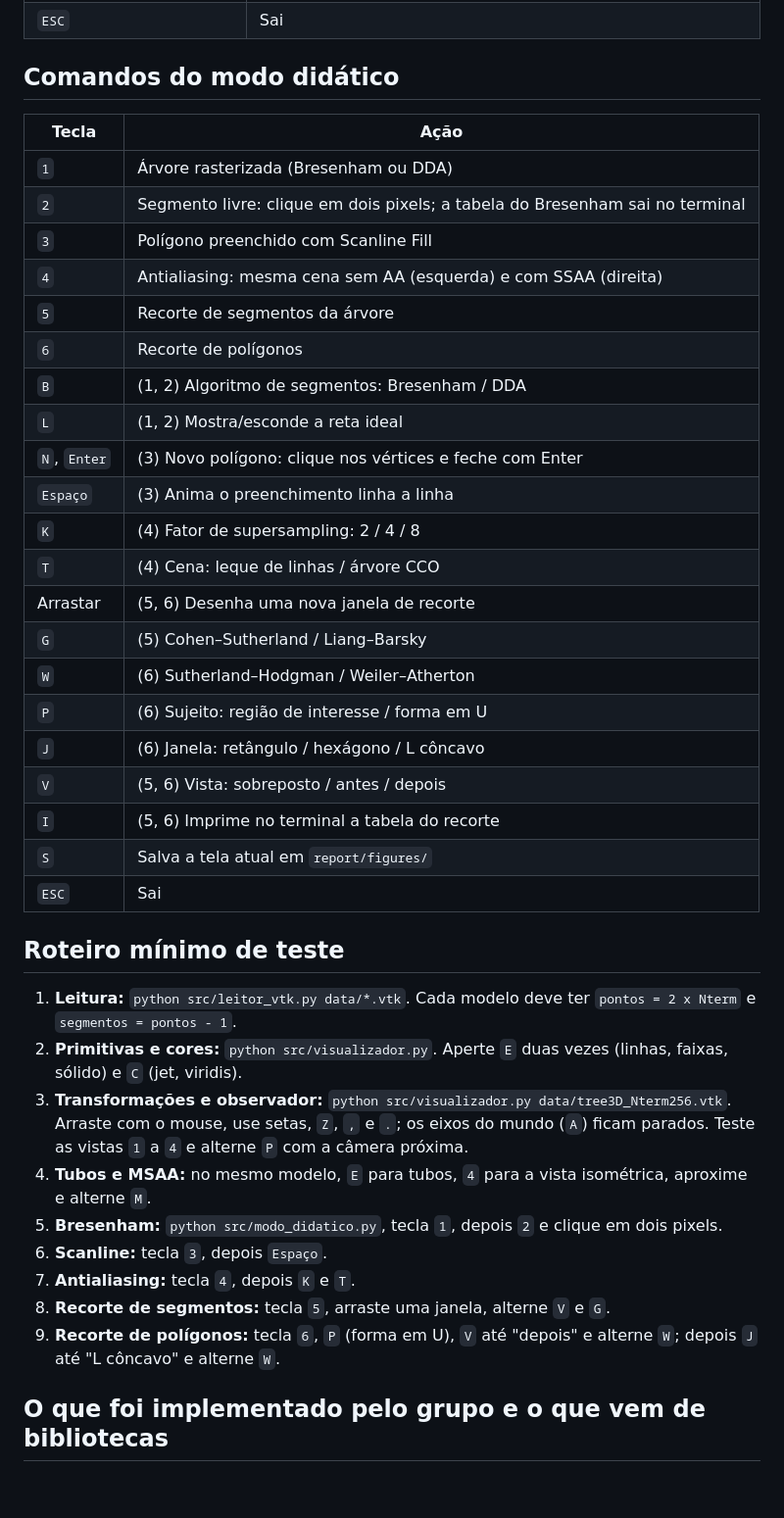
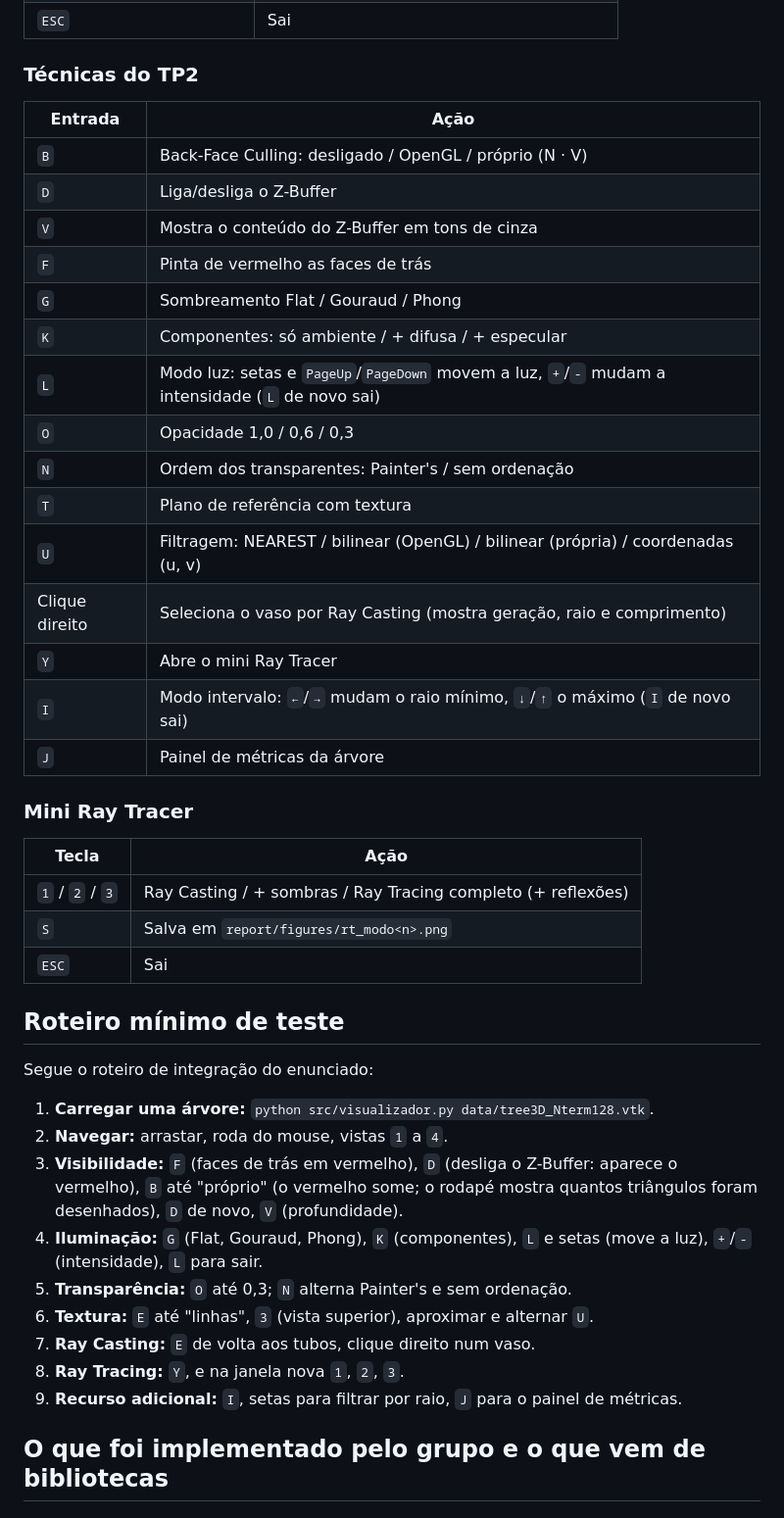
Before and after one commit to Brendagnasc/bcc327-tp1-cco, a Markdown page: README.md, the part around one of its changes. Shown at 98% size. Rendered like a GitHub page; blank space fills up the shorter version.

Commit message:
docs: README do TP2

```diff
--- a/README.md
+++ b/README.md
@@ -108,42 +93,46 @@ python src/gerar_figuras.py                  # 36 figuras em report/figures/
 | `ESC` | Sai |
 
-## Comandos do modo didático
+### Técnicas do TP2
+
+| Entrada | Ação |
+|---|---|
+| `B` | Back-Face Culling: desligado / OpenGL / próprio (N · V) |
+| `D` | Liga/desliga o Z-Buffer |
+| `V` | Mostra o conteúdo do Z-Buffer em tons de cinza |
+| `F` | Pinta de vermelho as faces de trás |
+| `G` | Sombreamento Flat / Gouraud / Phong |
+| `K` | Componentes: só ambiente / + difusa / + especular |
+| `L` | Modo luz: setas e `PageUp`/`PageDown` movem a luz, `+`/`-` mudam a intensidade (`L` de novo sai) |
+| `O` | Opacidade 1,0 / 0,6 / 0,3 |
+| `N` | Ordem dos transparentes: Painter's / sem ordenação |
+| `T` | Plano de referência com textura |
+| `U` | Filtragem: NEAREST / bilinear (OpenGL) / bilinear (própria) / coordenadas (u, v) |
+| Clique direito | Seleciona o vaso por Ray Casting (mostra geração, raio e comprimento) |
+| `Y` | Abre o mini Ray Tracer |
+| `I` | Modo intervalo: `←`/`→` mudam o raio mínimo, `↓`/`↑` o máximo (`I` de novo sai) |
+| `J` | Painel de métricas da árvore |
+
+### Mini Ray Tracer
 
 | Tecla | Ação |
 |---|---|
-| `1` | Árvore rasterizada (Bresenham ou DDA) |
-| `2` | Segmento livre: clique em dois pixels; a tabela do Bresenham sai no terminal |
-| `3` | Polígono preenchido com Scanline Fill |
-| `4` | Antialiasing: mesma cena sem AA (esquerda) e com SSAA (direita) |
-| `5` | Recorte de segmentos da árvore |
-| `6` | Recorte de polígonos |
-| `B` | (1, 2) Algoritmo de segmentos: Bresenham / DDA |
-| `L` | (1, 2) Mostra/esconde a reta ideal |
-| `N`, `Enter` | (3) Novo polígono: clique nos vértices e feche com Enter |
-| `Espaço` | (3) Anima o preenchimento linha a linha |
-| `K` | (4) Fator de supersampling: 2 / 4 / 8 |
-| `T` | (4) Cena: leque de linhas / árvore CCO |
-| Arrastar | (5, 6) Desenha uma nova janela de recorte |
-| `G` | (5) Cohen–Sutherland / Liang–Barsky |
-| `W` | (6) Sutherland–Hodgman / Weiler–Atherton |
-| `P` | (6) Sujeito: região de interesse / forma em U |
-| `J` | (6) Janela: retângulo / hexágono / L côncavo |
-| `V` | (5, 6) Vista: sobreposto / antes / depois |
-| `I` | (5, 6) Imprime no terminal a tabela do recorte |
-| `S` | Salva a tela atual em `report/figures/` |
+| `1` / `2` / `3` | Ray Casting / + sombras / Ray Tracing completo (+ reflexões) |
+| `S` | Salva em `report/figures/rt_modo<n>.png` |
 | `ESC` | Sai |
 
 ## Roteiro mínimo de teste
 
-1. **Leitura:** `python src/leitor_vtk.py data/*.vtk`. Cada modelo deve ter `pontos = 2 x Nterm` e `segmentos = pontos - 1`.
-2. **Primitivas e cores:** `python src/visualizador.py`. Aperte `E` duas vezes (linhas, faixas, sólido) e `C` (jet, viridis).
-3. **Transformações e observador:** `python src/visualizador.py data/tree3D_Nterm256.vtk`. Arraste com o mouse, use setas, `Z`, `,` e `.`; os eixos do mundo (`A`) ficam parados. Teste as vistas `1` a `4` e alterne `P` com a câmera próxima.
-4. **Tubos e MSAA:** no mesmo modelo, `E` para tubos, `4` para a vista isométrica, aproxime e alterne `M`.
-5. **Bresenham:** `python src/modo_didatico.py`, tecla `1`, depois `2` e clique em dois pixels.
-6. **Scanline:** tecla `3`, depois `Espaço`.
-7. **Antialiasing:** tecla `4`, depois `K` e `T`.
-8. **Recorte de segmentos:** tecla `5`, arraste uma janela, alterne `V` e `G`.
-9. **Recorte de polígonos:** tecla `6`, `P` (forma em U), `V` até "depois" e alterne `W`; depois `J` até "L côncavo" e alterne `W`.
+Segue o roteiro de integração do enunciado:
+
+1. **Carregar uma árvore:** `python src/visualizador.py data/tree3D_Nterm128.vtk`.
+2. **Navegar:** arrastar, roda do mouse, vistas `1` a `4`.
+3. **Visibilidade:** `F` (faces de trás em vermelho), `D` (desliga o Z-Buffer: aparece o vermelho), `B` até "próprio" (o vermelho some; o rodapé mostra quantos triângulos foram desenhados), `D` de novo, `V` (profundidade).
+4. **Iluminação:** `G` (Flat, Gouraud, Phong), `K` (componentes), `L` e setas (move a luz), `+`/`-` (intensidade), `L` para sair.
+5. **Transparência:** `O` até 0,3; `N` alterna Painter's e sem ordenação.
+6. **Textura:** `E` até "linhas", `3` (vista superior), aproximar e alternar `U`.
+7. **Ray Casting:** `E` de volta aos tubos, clique direito num vaso.
+8. **Ray Tracing:** `Y`, e na janela nova `1`, `2`, `3`.
+9. **Recurso adicional:** `I`, setas para filtrar por raio, `J` para o painel de métricas.
 
 ## O que foi implementado pelo grupo e o que vem de bibliotecas
 
```
Also changed, not shown: other parts of README.md (+51 -79 lines).
